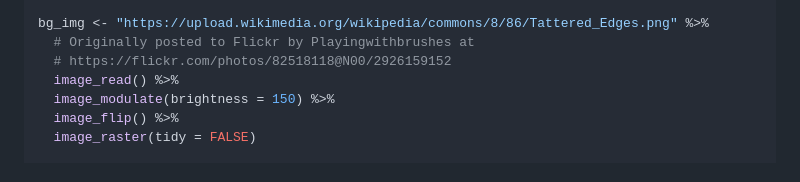
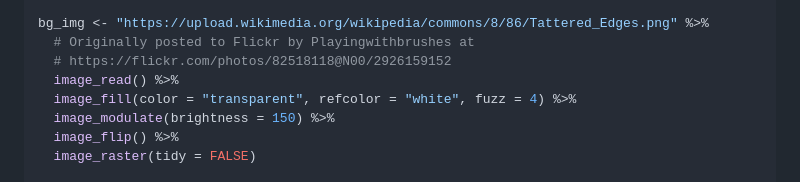
Before and after one commit to long39ng/puig_orgaladhad, a Markdown page: 2021_08_dubois_challenge/README.md, the part around the change. Drawn GitHub-style.

Commit message:
Remove white backgrounds

```diff
--- a/2021_08_dubois_challenge/README.md
+++ b/2021_08_dubois_challenge/README.md
@@ -14,6 +14,7 @@ bg_img <- "https://upload.wikimedia.org/wikipedia/commons/8/86/Tattered_Edges.pn
   # Originally posted to Flickr by Playingwithbrushes at
   # https://flickr.com/photos/82518118@N00/2926159152
   image_read() %>%
+  image_fill(color = "transparent", refcolor = "white", fuzz = 4) %>%
   image_modulate(brightness = 150) %>%
   image_flip() %>%
   image_raster(tidy = FALSE)
```
Also changed, not shown: 2020_46_historical_phones/README.md (+15 -15 lines), 2020_46_historical_phones/figs/world-mobile-animation-1.gif, 2021_03_art_collections/figs/stripes-plot-1.png, 4 other files.
